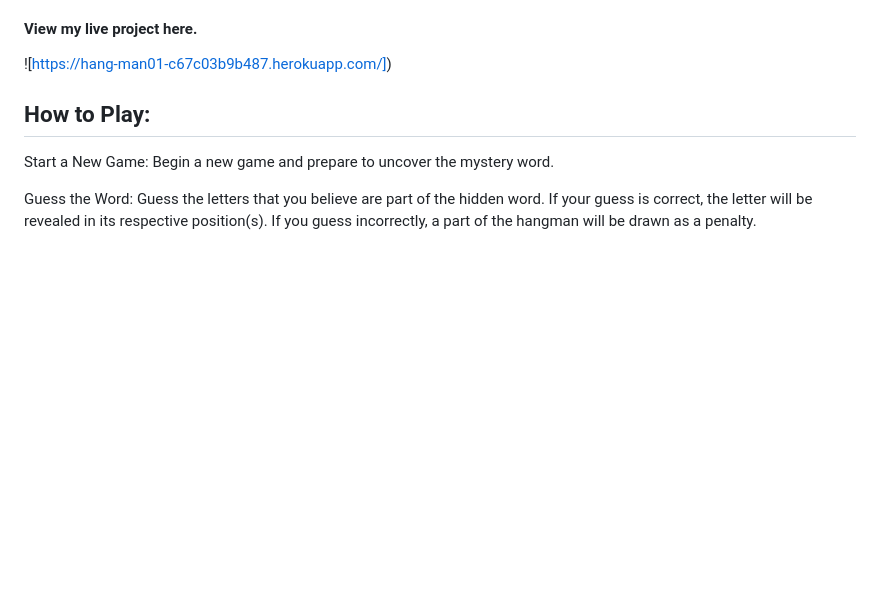
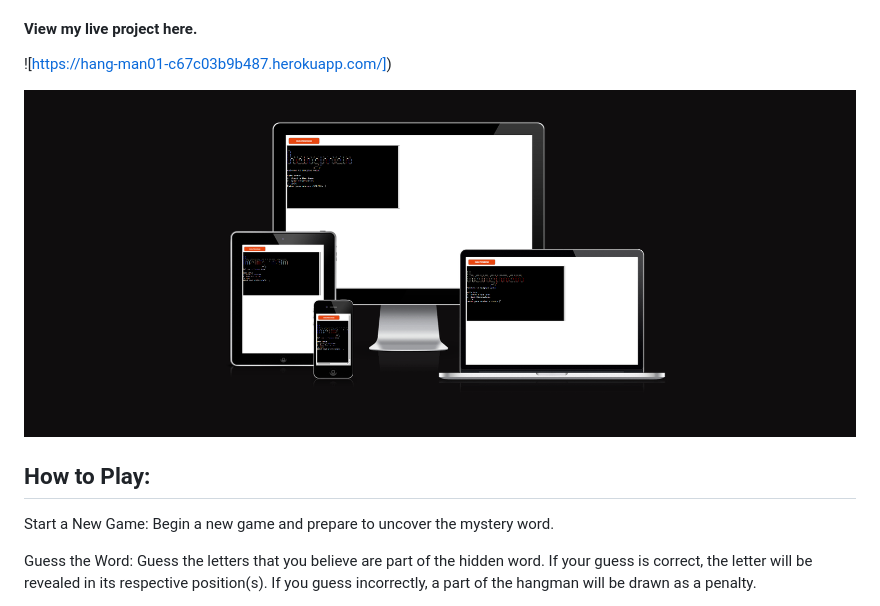
Before and after one commit to AbdulSyed05/Hang-Man, a Markdown page: README.md, the part around the change. GitHub-like rendering; pictures changed too: documentation/responsive-image.png (added); blank space fills up the shorter version.

Commit message:
Add responsive image to readme

```diff
--- a/README.md
+++ b/README.md
@@ -8,6 +8,8 @@ Hangman is a classic word-guessing game that challenges your word knowledge and
 #### View my live project here.
 
 ![https://hang-man01-c67c03b9b487.herokuapp.com/])
+
+![Responsive Image](documentation/responsive-image.png)
 
 ## How to Play:
 
```
